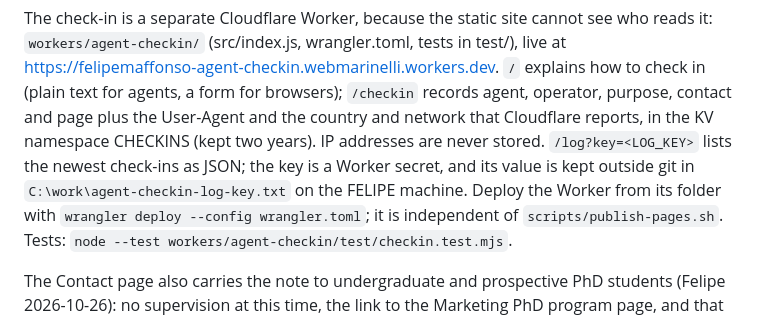
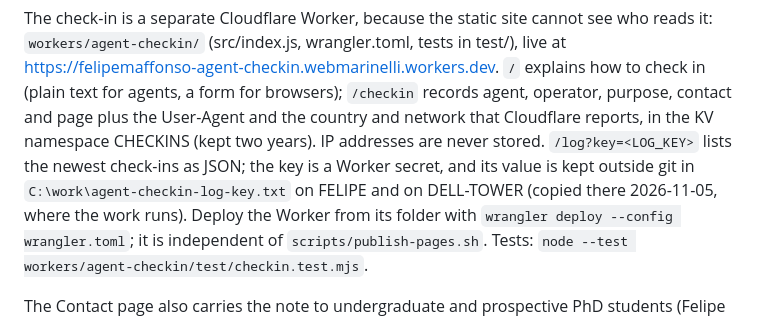
Before and after one commit to FelipeMAffonso/felipemaffonso.com, a Markdown page: CLAUDE.md, the part around the change. GitHub-like rendering.

Commit message:
CLAUDE.md: the check-in log key is also on DELL-TOWER
Co-Authored-By: Claude Opus 5.5 <noreply@anthropic.com>

```diff
--- a/CLAUDE.md
+++ b/CLAUDE.md
@@ -507,7 +507,7 @@ https://felipemaffonso-agent-checkin.webmarinelli.workers.dev. `/` explains how
 form for browsers); `/checkin` records agent, operator, purpose, contact and page plus the User-Agent and the country
 and network that Cloudflare reports, in the KV namespace CHECKINS (kept two years). IP addresses are never stored.
 `/log?key=<LOG_KEY>` lists the newest check-ins as JSON; the key is a Worker secret, and its value is kept outside git
-in `C:\work\agent-checkin-log-key.txt` on the FELIPE machine. Deploy the Worker from its folder with
+in `C:\work\agent-checkin-log-key.txt` on FELIPE and on DELL-TOWER (copied there 2026-11-05, where the work runs). Deploy the Worker from its folder with
 `wrangler deploy --config wrangler.toml`; it is independent of `scripts/publish-pages.sh`. Tests:
 `node --test workers/agent-checkin/test/checkin.test.mjs`.
 
```
